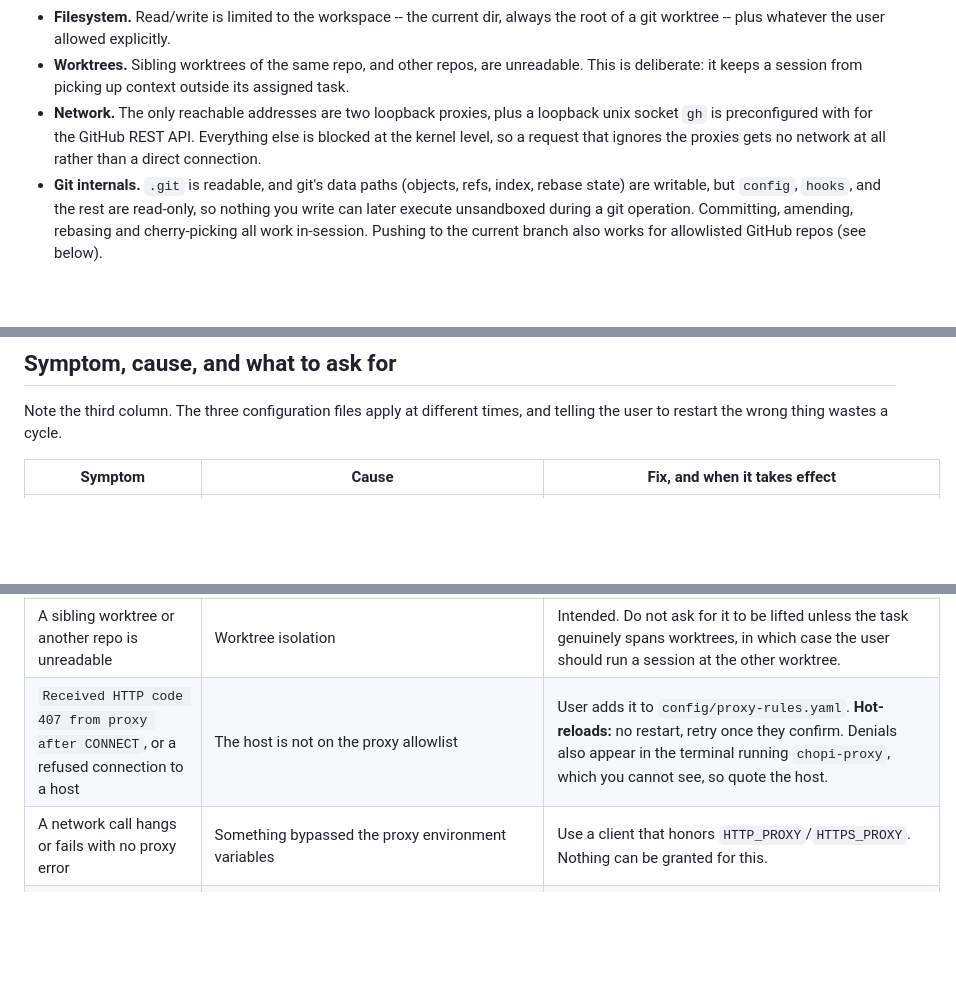
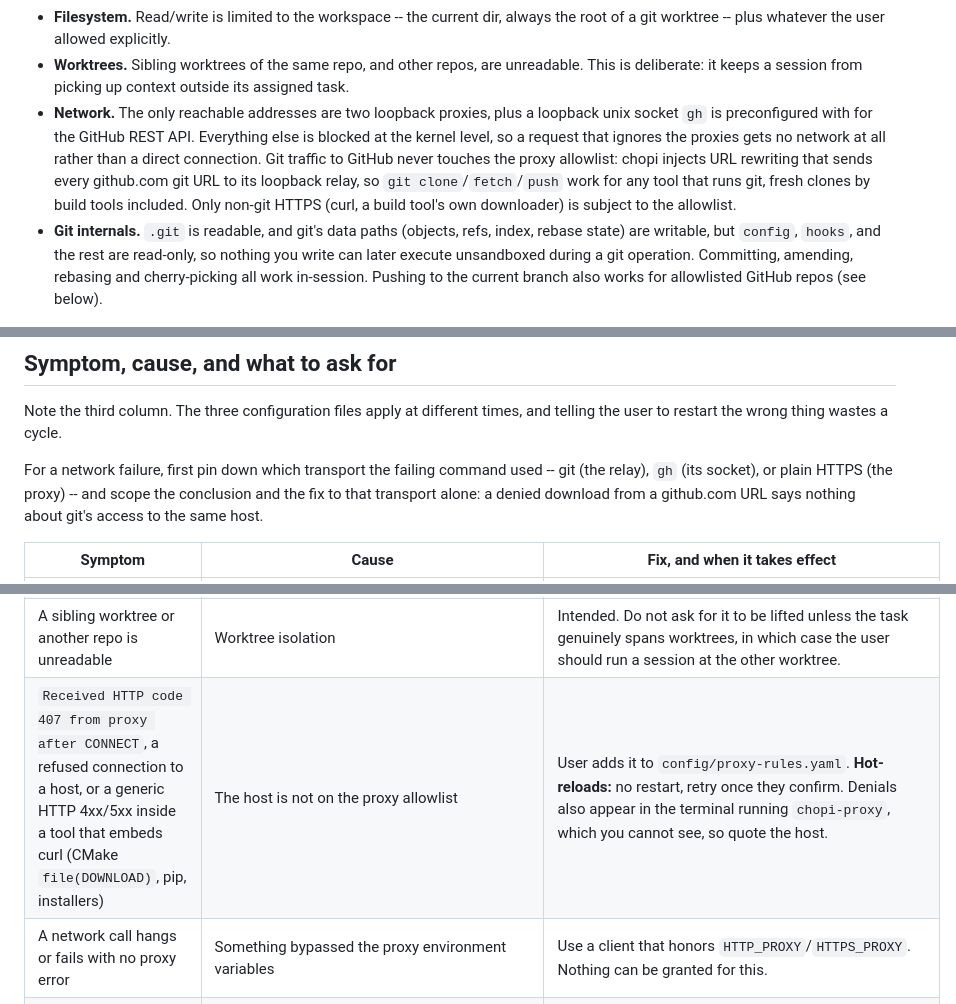
Before and after one commit to danra/chopi, a Markdown page: .internal/claude-sandbox-prompt.md, 3 parts joined by grey strips. Drawn GitHub-style; blank space fills up the shorter version.

Commit message:
feat: diagnose network failures by transport in the sandbox prompt
A denied CMake file(DOWNLOAD) of a GitHub release was read as "GitHub is
blocked": nothing said git traffic bypasses the proxy allowlist, and the
proxy-denial row only listed curl's literal errors. State the relay/proxy
split in the Network bullet, broaden the denial symptoms to the generic
HTTP errors of tools that embed curl, and have diagnosis start by pinning
down the transport.

```diff
--- a/.internal/claude-sandbox-prompt.md
+++ b/.internal/claude-sandbox-prompt.md
@@ -11,7 +11,11 @@ configuration paths below are relative to. Four things are confined:
 - **Network.** The only reachable addresses are two loopback proxies, plus a loopback unix
   socket `gh` is preconfigured with for the GitHub REST API. Everything else is blocked at
   the kernel level, so a request that ignores the proxies gets no network at all rather
-  than a direct connection.
+  than a direct connection. Git traffic to GitHub never touches the proxy allowlist: chopi
+  injects URL rewriting that sends every github.com git URL to its loopback relay, so
+  `git clone`/`fetch`/`push` work for any tool that runs git, fresh clones by build tools
+  included. Only non-git HTTPS (curl, a build tool's own downloader) is subject to the
+  allowlist.
 - **Git internals.** `.git` is readable, and git's data paths (objects, refs, index, rebase
   state) are writable, but `config`, `hooks`, and the rest are read-only, so nothing you
   write can later execute unsandboxed during a git operation. Committing, amending,
@@ -41,6 +45,11 @@ opening is the exact thing it exists to prevent.
 Note the third column. The three configuration files apply at different times, and telling
 the user to restart the wrong thing wastes a cycle.
 
+For a network failure, first pin down which transport the failing command used -- git (the
+relay), `gh` (its socket), or plain HTTPS (the proxy) -- and scope the conclusion and the
+fix to that transport alone: a denied download from a github.com URL says nothing about
+git's access to the same host.
+
 | Symptom | Cause | Fix, and when it takes effect |
 |---|---|---|
 | `Operation not permitted` / `EPERM` **reading** a path outside the workspace | Filesystem policy | User adds `--add-dirs-ro PATH` to `CHOPI_SAFEHOUSE_FLAGS` in `config/sandbox.sh`. **Needs a new chopi session:** the policy is fixed when the session launches. |
@@ -48,7 +57,7 @@ the user to restart the wrong thing wastes a cycle.
 | `EPERM` **writing** a path outside the workspace and outside every safe write target | Filesystem policy | First `realpath` the path: a read-only file can be a symlink into a safe write target, which makes this the row above -- queue a patch, no grant needed. Otherwise, two grants to choose between, and the choice is yours to recommend: see "Changing a file outside the workspace" below. **Both need a new chopi session.** |
 | `EPERM` writing under `.git/` (`git config`, `git remote add`, `git worktree add`, `git submodule update`, hook installers like husky) | Git hardening | These cannot be made to work in-session. Ask the user to run the command **outside** the sandbox. For `--worktree` runs, recurring setup belongs in `CHOPI_WORKTREE_SETUP`. |
 | A sibling worktree or another repo is unreadable | Worktree isolation | Intended. Do not ask for it to be lifted unless the task genuinely spans worktrees, in which case the user should run a session at the other worktree. |
-| `Received HTTP code 407 from proxy after CONNECT`, or a refused connection to a host | The host is not on the proxy allowlist | User adds it to `config/proxy-rules.yaml`. **Hot-reloads:** no restart, retry once they confirm. Denials also appear in the terminal running `chopi-proxy`, which you cannot see, so quote the host. |
+| `Received HTTP code 407 from proxy after CONNECT`, a refused connection to a host, or a generic HTTP 4xx/5xx inside a tool that embeds curl (CMake `file(DOWNLOAD)`, pip, installers) | The host is not on the proxy allowlist | User adds it to `config/proxy-rules.yaml`. **Hot-reloads:** no restart, retry once they confirm. Denials also appear in the terminal running `chopi-proxy`, which you cannot see, so quote the host. |
 | A network call hangs or fails with no proxy error | Something bypassed the proxy environment variables | Use a client that honors `HTTP_PROXY`/`HTTPS_PROXY`. Nothing can be granted for this. |
 | `chopi: push denied, repo is not in chopi's config/github-allowlist` | The repo is not allowlisted for push | User adds `owner/repo` (or `owner/*`) to `config/github-allowlist`. **Needs a `chopi-proxy` restart:** the allowlist is compiled in when the proxy starts. |
 | `chopi: repo not found, or private and missing from ...` | Private repo fetch, same allowlist | Same as above. Public repo fetch needs no entry. |
```
